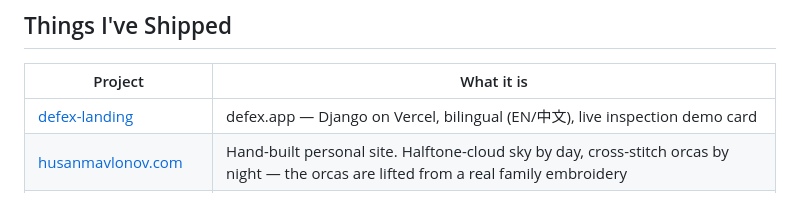
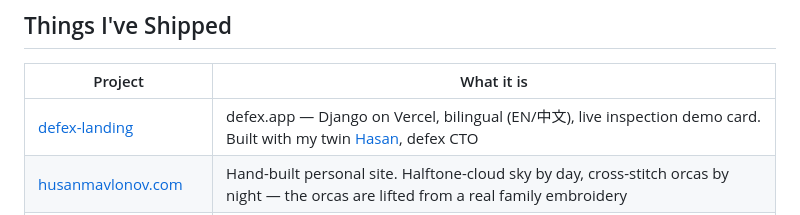
Before and after one commit to PeterVanPercson/husanmavlonov.com, a Markdown page: github-profile-README.md, the part around the change. Drawn GitHub-style.

Commit message:
Sync profile README mirror

```diff
--- a/github-profile-README.md
+++ b/github-profile-README.md
@@ -35,7 +35,7 @@ Building **[defex](https://defex.app)** — AI defect inspection on NVIDIA Jetso
 
 | Project | What it is |
 |---|---|
-| [defex-landing](https://github.com/PeterVanPercson/defex-landing) | defex.app — Django on Vercel, bilingual (EN/中文), live inspection demo card |
+| [defex-landing](https://github.com/PeterVanPercson/defex-landing) | defex.app — Django on Vercel, bilingual (EN/中文), live inspection demo card. Built with my twin [Hasan](https://github.com/hasan-mavlonov), defex CTO |
 | [husanmavlonov.com](https://github.com/PeterVanPercson/husanmavlonov.com) | Hand-built personal site. Halftone-cloud sky by day, cross-stitch orcas by night — the orcas are lifted from a real family embroidery |
 | [buildcored-orcas](https://github.com/PeterVanPercson/buildcored-orcas) | The Orcas challenge engine — 30 days, one real project a day, miss one and you're out |
 | [buildcored-orcas-site](https://github.com/PeterVanPercson/buildcored-orcas-site) | Orcas v1.5 landing + the 30-project showcase |
```
